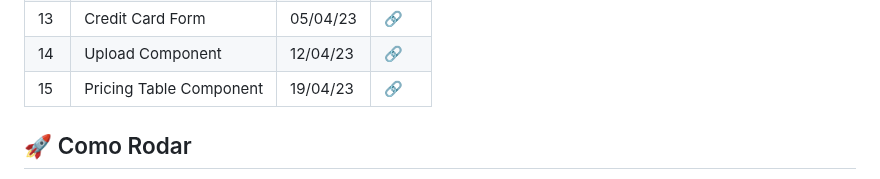
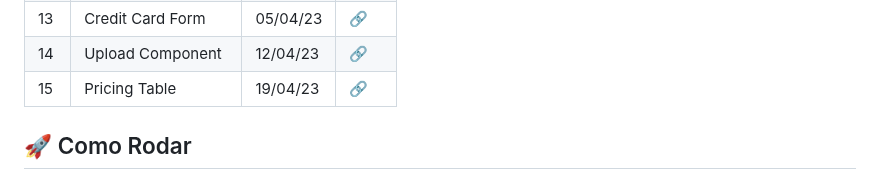
Before and after one commit to leticea/music-player, a Markdown page: README.md, the part around the change. GitHub-like rendering.

Commit message:
feat(readme): editing readme file

```diff
--- a/README.md
+++ b/README.md
@@ -108,7 +108,7 @@ Projetos #boraCodar da [Rocketseat](https://boracodar.dev/).
     </tr>
     <tr>
       <td>15</td>
-      <td>Pricing Table Component</td>
+      <td>Pricing Table</td>
       <td>19/04/23</td>
       <td><a href="https://github.com/leticea/pricing-table">🔗</a></td>
     </tr>
```
